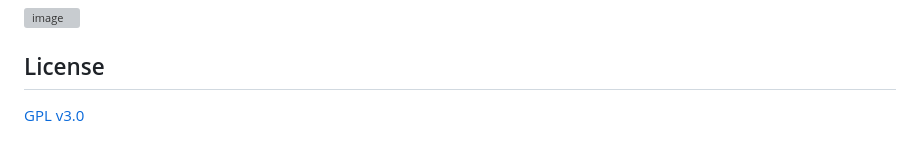
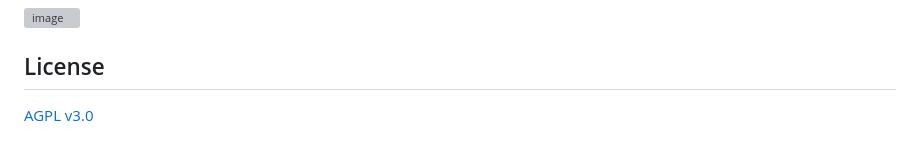
Before and after one commit to fxsound2/fxsound-app, a Markdown page: README.md, the part around the change. Rendered like a GitHub page; grey boxes are pictures that could not be loaded.

```diff
--- a/README.md
+++ b/README.md
@@ -45,4 +45,4 @@ Our special thanks to Advanced Installer for supporting us with Advanced Install
 [![image](https://github.com/user-attachments/assets/c133fe06-619c-4c17-bce9-f1cf051c5265)](https://www.advancedinstaller.com)
 
 ## License
-[GPL v3.0](https://github.com/fxsound2/fxsound-app/blob/main/LICENSE)
+[AGPL v3.0](https://github.com/fxsound2/fxsound-app/blob/main/LICENSE)
```
